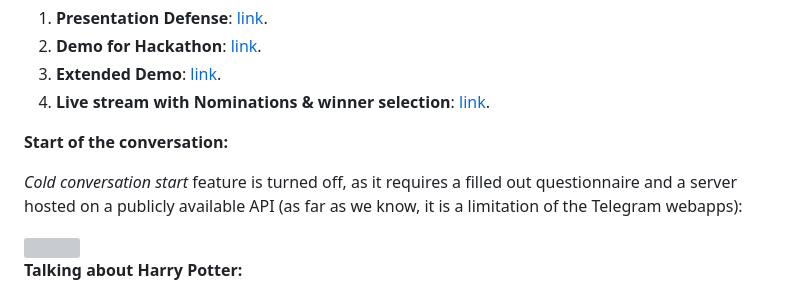
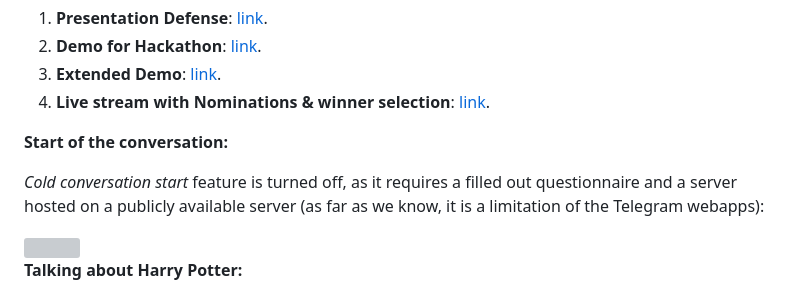
Before and after one commit to Giga-Chad-LLC/Wendy-Telegram-Chatbot, a Markdown page: README.md, the part around the change. GitHub-like rendering; grey boxes are pictures that could not be loaded.

```diff
--- a/README.md
+++ b/README.md
@@ -51,7 +51,7 @@ In case of emotional deprivation, AI may suggest the contacts of **local mental
 
 **Start of the conversation:**
 
-_Cold conversation start_ feature is turned off, as it requires a filled out questionnaire and a server hosted on a publicly available API (as far as we know, it is a limitation of the Telegram webapps):
+_Cold conversation start_ feature is turned off, as it requires a filled out questionnaire and a server hosted on a publicly available server (as far as we know, it is a limitation of the Telegram webapps):
 
 <img alt="" src="./assets/readme/demos/start.gif" />
 <div style="margin-top:30px;"></div>
```
